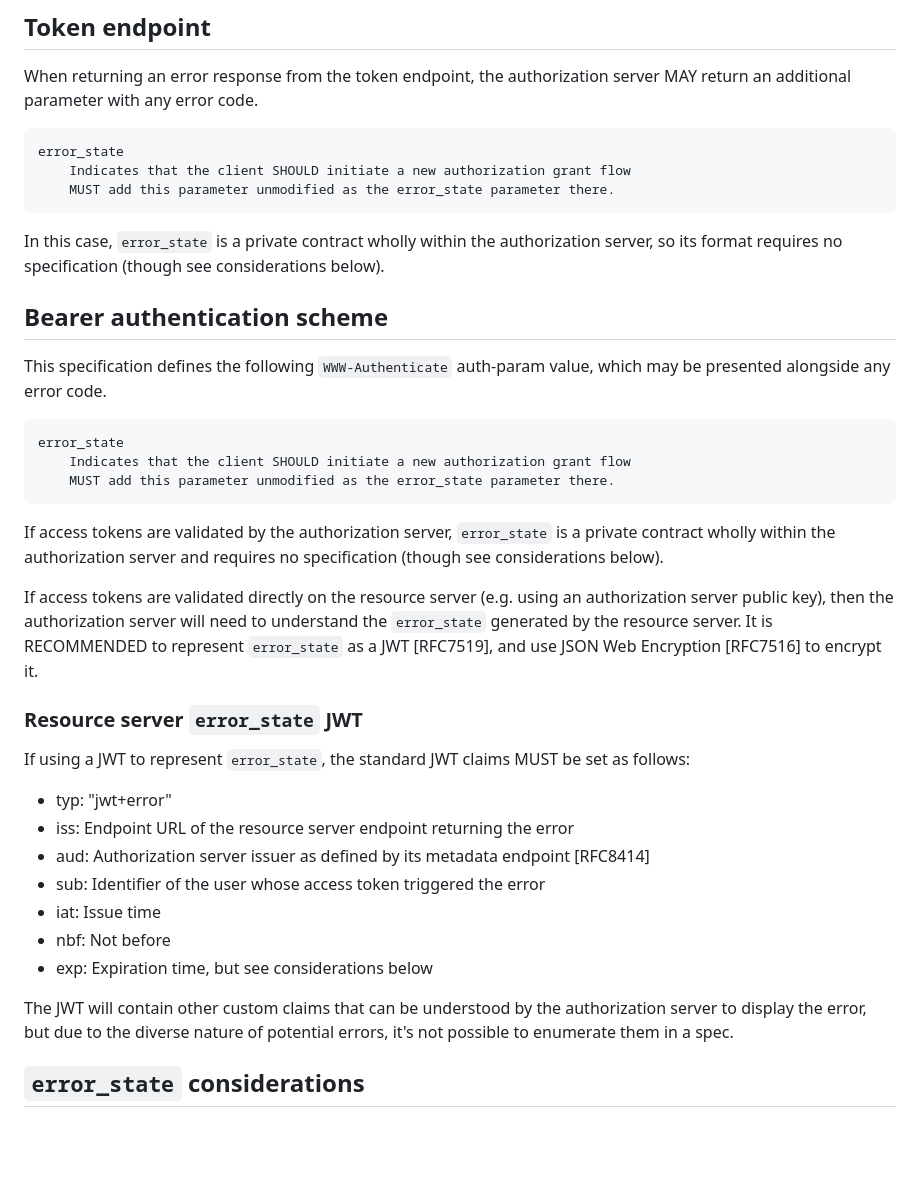
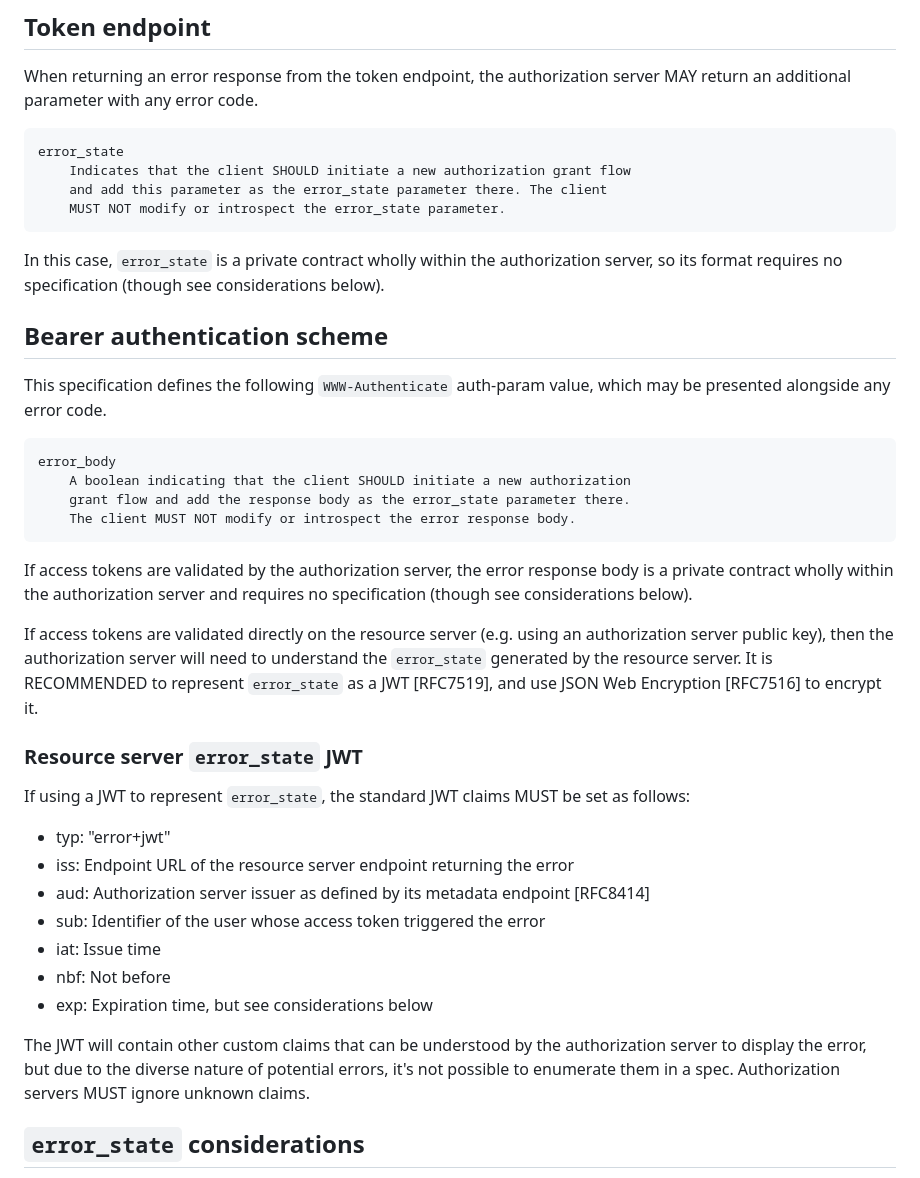
Before and after one commit to njwatson32/oauth-error, a Markdown page: draft-watson-oauth-error.md, the part around one of its changes. Drawn GitHub-style; blank space fills up the shorter version.

```diff
--- a/draft-watson-oauth-error.md
+++ b/draft-watson-oauth-error.md
@@ -114,7 +114,8 @@ server MAY return an additional parameter with any error code.
 
     error_state
         Indicates that the client SHOULD initiate a new authorization grant flow
-        MUST add this parameter unmodified as the error_state parameter there.
+        and add this parameter as the error_state parameter there. The client
+        MUST NOT modify or introspect the error_state parameter.
 
 In this case, `error_state` is a private contract wholly within the
 authorization server, so its format requires no specification (though see
@@ -125,13 +126,14 @@ considerations below).
 This specification defines the following `WWW-Authenticate` auth-param value,
 which may be presented alongside any error code.
 
-    error_state
-        Indicates that the client SHOULD initiate a new authorization grant flow
-        MUST add this parameter unmodified as the error_state parameter there.
+    error_body
+        A boolean indicating that the client SHOULD initiate a new authorization
+        grant flow and add the response body as the error_state parameter there.
+        The client MUST NOT modify or introspect the error response body.
 
-If access tokens are validated by the authorization server, `error_state` is a
-private contract wholly within the authorization server and requires no
-specification (though see considerations below).
+If access tokens are validated by the authorization server, the error response
+body is a private contract wholly within the authorization server and requires
+no specification (though see considerations below).
 
 If access tokens are validated directly on the resource server (e.g. using an
 authorization server public key), then the authorization server will need to
@@ -144,7 +146,7 @@ to represent `error_state` as a JWT [RFC7519], and use JSON Web Encryption
 If using a JWT to represent `error_state`, the standard JWT claims MUST be set
 as follows:
 
-*   typ: "jwt+error"
+*   typ: "error+jwt"
 *   iss: Endpoint URL of the resource server endpoint returning the error
 *   aud: Authorization server issuer as defined by its metadata endpoint
     [RFC8414]
@@ -155,7 +157,8 @@ as follows:
 
 The JWT will contain other custom claims that can be understood by the
 authorization server to display the error, but due to the diverse nature of
-potential errors, it's not possible to enumerate them in a spec.
+potential errors, it's not possible to enumerate them in a spec. Authorization
+servers MUST ignore unknown claims.
 
 ## `error_state` considerations
 
```
Also changed, not shown: other parts of draft-watson-oauth-error.md (+34 -10 lines).
